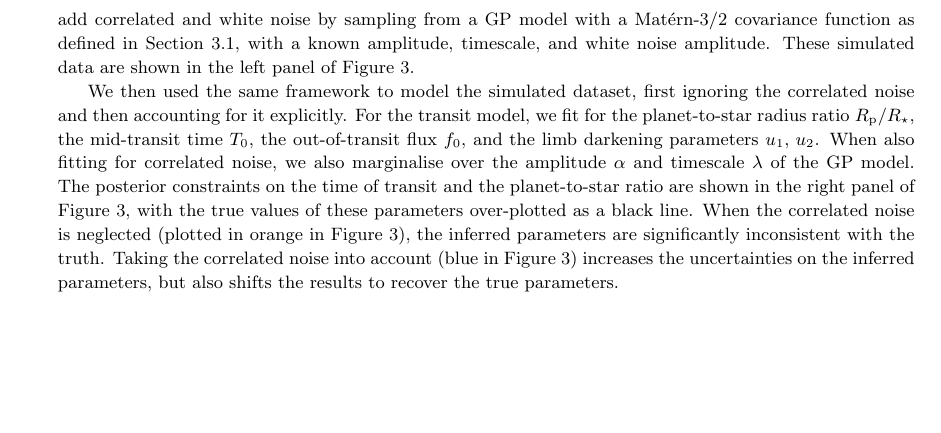
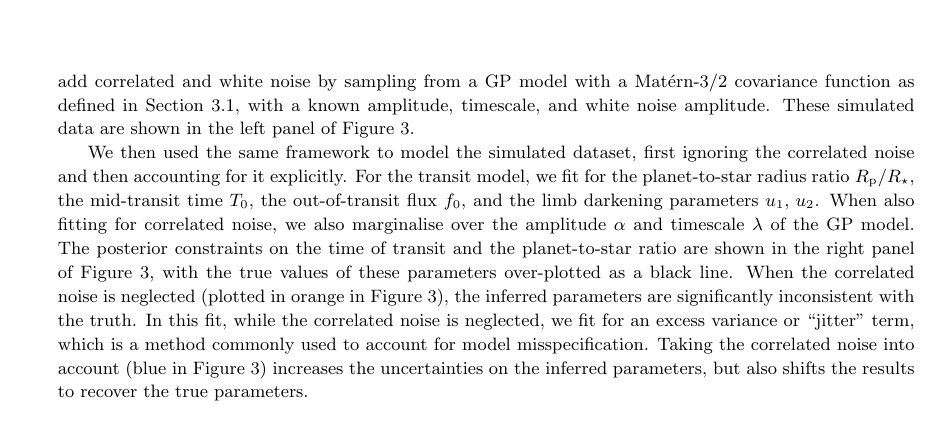
Before and after one commit to dfm/araa-gps, a LaTeX document (src/tex/ms.tex): part of page 6 of 43, cut so that both start at the same text, the shorter picture padded with empty space. Compiled offline with pdfLaTeX; a LaTeX package or settings file that is missing is left out.

Commit message:
[showyourwork] overleaf sync

```diff
--- a/src/tex/ms.tex
+++ b/src/tex/ms.tex
@@ -205,6 +205,7 @@ For the transit model, we fit for the planet-to-star radius ratio $R_{\rm p}/R_\
 When also fitting for correlated noise, we also marginalise over the amplitude $\amplitude$ and timescale $\lengthscale$ of the GP model.
 The posterior constraints on the time of transit and the planet-to-star ratio are shown in the right panel of \autoref{fig:transit}, with the true values of these parameters over-plotted as a black line.
 When the correlated noise is neglected (plotted in orange in \autoref{fig:transit}), the inferred parameters are significantly inconsistent with the truth.
+In this fit, while the correlated noise is neglected, we fit for an excess variance or ``jitter'' term, which is a method commonly used to account for model misspecification.
 Taking the correlated noise into account (blue in \autoref{fig:transit}) increases the uncertainties on the inferred parameters, but also shifts the results to recover the true parameters.
 
 \begin{figure}[ht]
```
